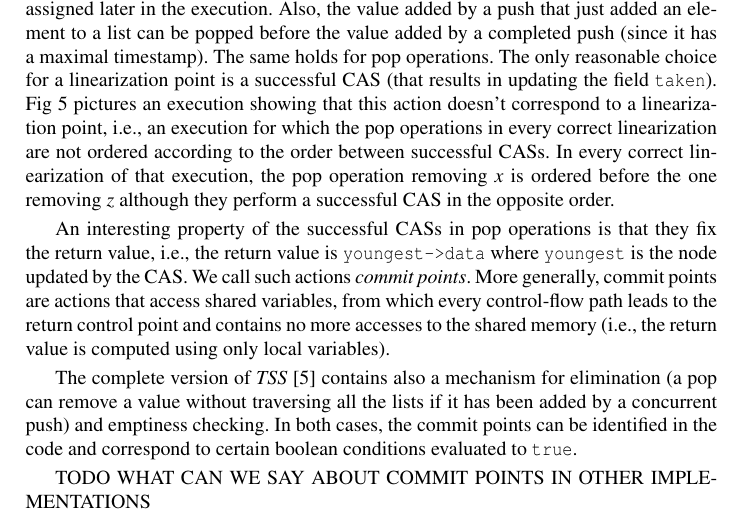
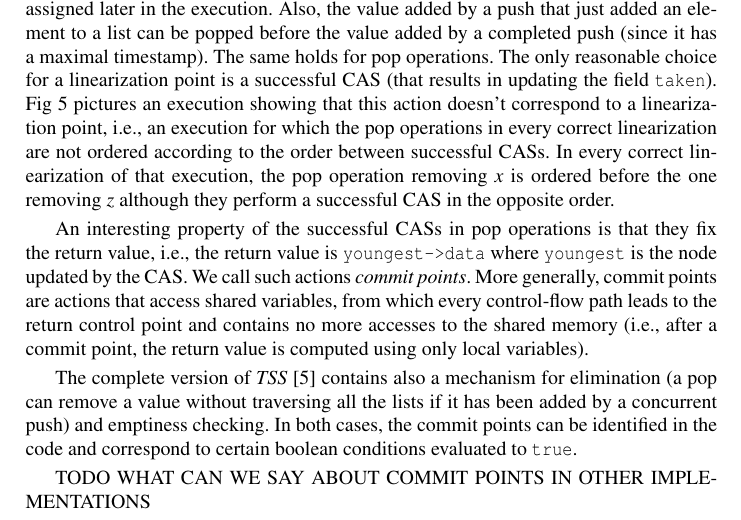
Before and after one commit to LIAFA/LinSimulation, a LaTeX paper (draftCAV/draft.tex, which reads draftCAV/stack.tex): part of page 14 of 29, cut so that both start at the same text. Compiled offline with pdfLaTeX.

Commit message:
stack simulation

```diff
--- a/draftCAV/stack.tex
+++ b/draftCAV/stack.tex
@@ -68,7 +68,7 @@ Pushing a value to the stack proceeds in several steps: adding a node with maxim
 
 The push operations don't have a fixed linearization point because adding a node to a list and updating its timestamp are not executed in a single atomic step. The nodes can be added in an order which is not consistent with the order between the timestamps assigned later in the execution. Also, the value added by a push that just added an element to a list can be popped before the value added by a completed push (since it has a maximal timestamp). The same holds for pop operations. The only reasonable choice for a linearization point is a successful CAS (that results in updating the field {\tt taken}). Fig~\ref{fig:commit} pictures an execution showing that this action doesn't correspond to a linearization point, i.e., an execution for which the pop operations in every correct linearization are not ordered according to the order between successful CASs. In every correct linearization of that execution, the pop operation removing $x$ is ordered before the one removing $z$ although they perform a successful CAS in the opposite order.
 
-An interesting property of the successful CASs in pop operations is that they fix the return value, i.e., the return value is {\tt youngest->data} where {\tt youngest} is the node updated by the CAS. We call such actions \emph{commit points}. More generally, commit points are actions that access shared variables, from which every control-flow path leads to the return control point and contains no more accesses to the shared memory (i.e., the return value is computed using only local variables).
+An interesting property of the successful CASs in pop operations is that they fix the return value, i.e., the return value is {\tt youngest->data} where {\tt youngest} is the node updated by the CAS. We call such actions \emph{commit points}. More generally, commit points are actions that access shared variables, from which every control-flow path leads to the return control point and contains no more accesses to the shared memory (i.e., after a commit point, the return value is computed using only local variables).
 
 The complete version of $\mathit{TSS}$~\cite{DBLP:conf/popl/DoddsHK15} contains also a mechanism for elimination (a pop can remove a value without traversing all the lists if it has been added by a concurrent push) and emptiness checking. In both cases, the commit points can be identified in the code and correspond to certain boolean conditions evaluated to {\tt true}.
 
```
